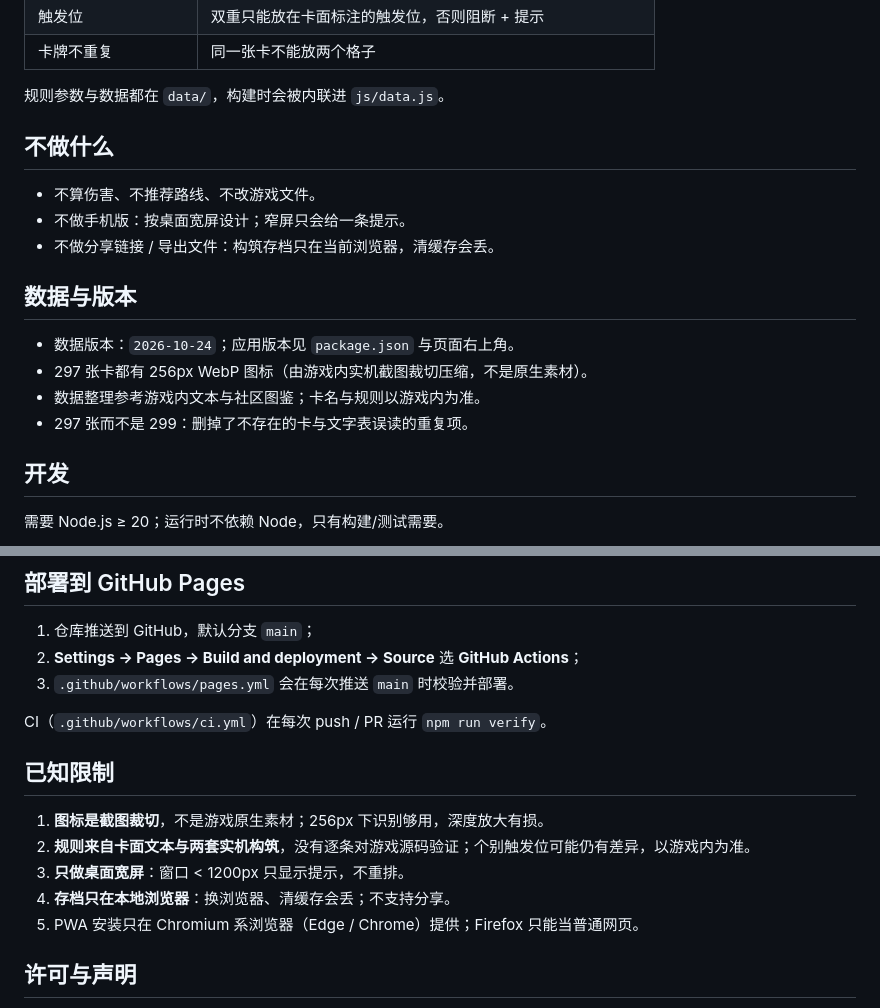
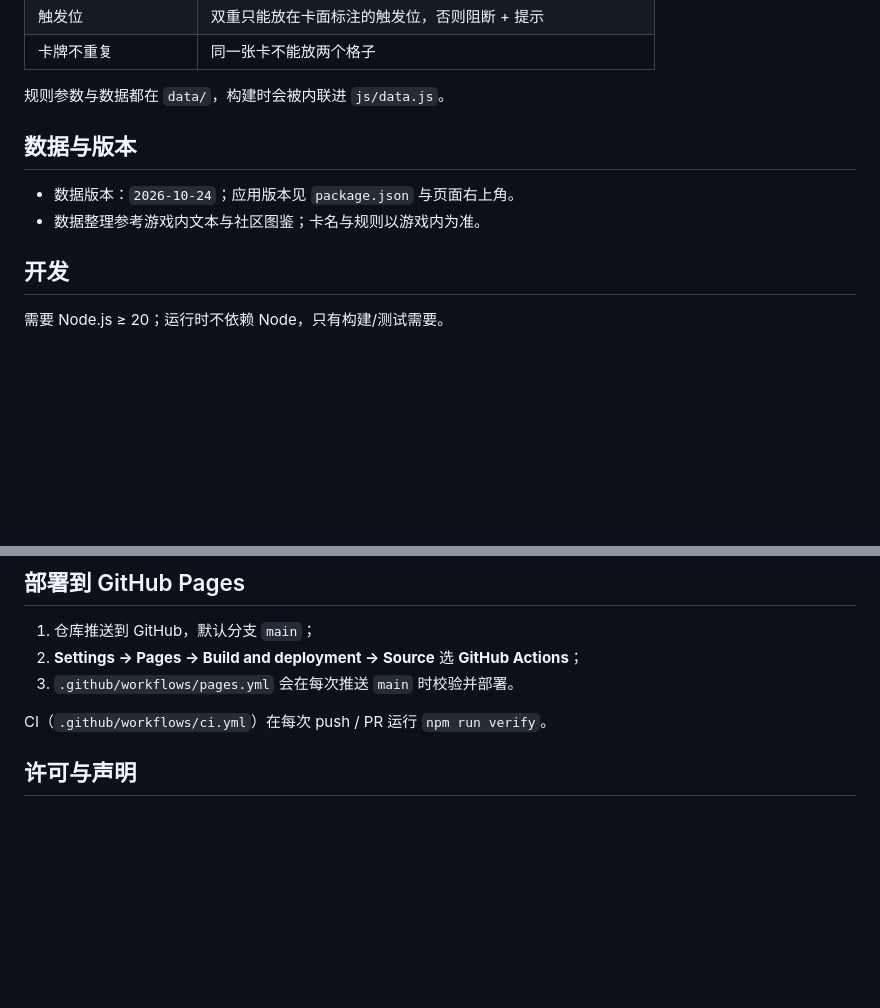
Before and after one commit to fcexcl/bbee-loadout, a Markdown page: README.md, 2 parts joined by grey strips. Rendered like a GitHub page; blank space fills up the shorter version.

Commit message:
Update README to remove unnecessary sections
Removed sections about limitations and what the project does not cover from the README.

```diff
--- a/README.md
+++ b/README.md
@@ -57,18 +57,11 @@ npm run serve
 
 规则参数与数据都在 `data/`，构建时会被内联进 `js/data.js`。
 
-## 不做什么
-
-- 不算伤害、不推荐路线、不改游戏文件。
-- 不做手机版：按桌面宽屏设计；窄屏只会给一条提示。
-- 不做分享链接 / 导出文件：构筑存档只在当前浏览器，清缓存会丢。
 
 ## 数据与版本
 
 - 数据版本：`2026-10-24`；应用版本见 `package.json` 与页面右上角。
-- 297 张卡都有 256px WebP 图标（由游戏内实机截图裁切压缩，不是原生素材）。
 - 数据整理参考游戏内文本与社区图鉴；卡名与规则以游戏内为准。
-- 297 张而不是 299：删掉了不存在的卡与文字表误读的重复项。
 
 ## 开发
 
@@ -116,13 +109,7 @@ python tools/make_icons.py --src <原始 PNG 目录> --out icons --size 256 --qu
 
 CI（`.github/workflows/ci.yml`）在每次 push / PR 运行 `npm run verify`。
 
-## 已知限制
 
-1. **图标是截图裁切**，不是游戏原生素材；256px 下识别够用，深度放大有损。
-2. **规则来自卡面文本与两套实机构筑**，没有逐条对游戏源码验证；个别触发位可能仍有差异，以游戏内为准。
-3. **只做桌面宽屏**：窗口 < 1200px 只显示提示，不重排。
-4. **存档只在本地浏览器**：换浏览器、清缓存会丢；不支持分享。
-5. PWA 安装只在 Chromium 系浏览器（Edge / Chrome）提供；Firefox 只能当普通网页。
 
 ## 许可与声明
 
```
